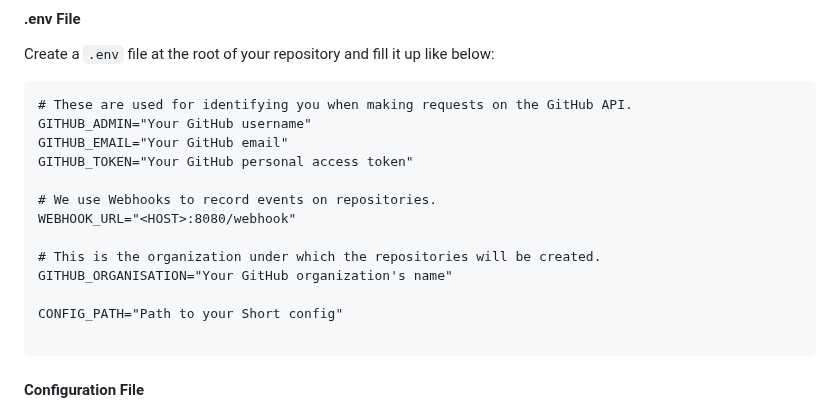
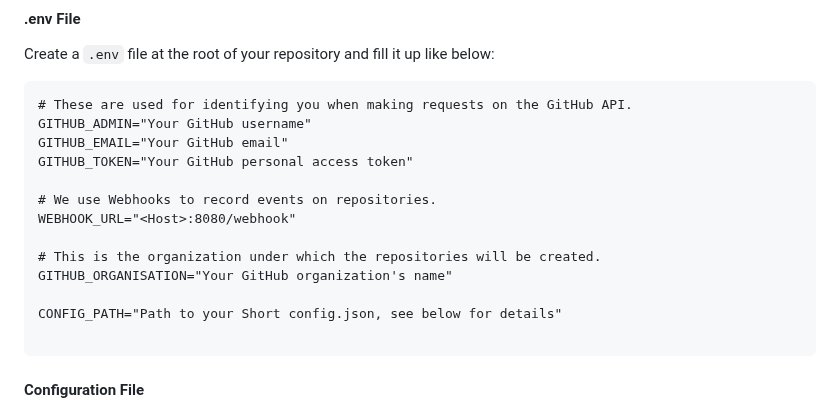
Before and after one commit to 42-Short/shortinette, a Markdown page: README.md, the part around the change. Drawn GitHub-style.

````diff
--- a/README.md
+++ b/README.md
@@ -150,12 +150,12 @@ GITHUB_EMAIL="Your GitHub email"
 GITHUB_TOKEN="Your GitHub personal access token"
 
 # We use Webhooks to record events on repositories.
-WEBHOOK_URL="<HOST>:8080/webhook"
+WEBHOOK_URL="<Host>:8080/webhook"
 
 # This is the organization under which the repositories will be created.
 GITHUB_ORGANISATION="Your GitHub organization's name"
 
-CONFIG_PATH="Path to your Short config"
+CONFIG_PATH="Path to your Short config.json, see below for details"
 
 ```
 #### Configuration File
````
